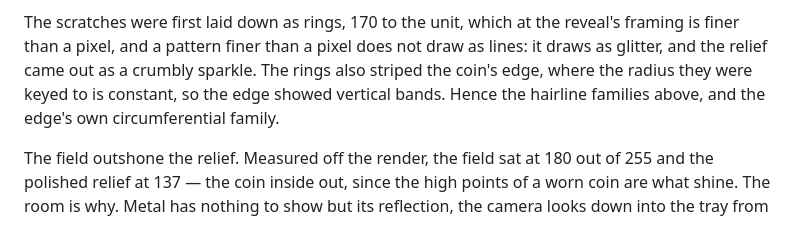
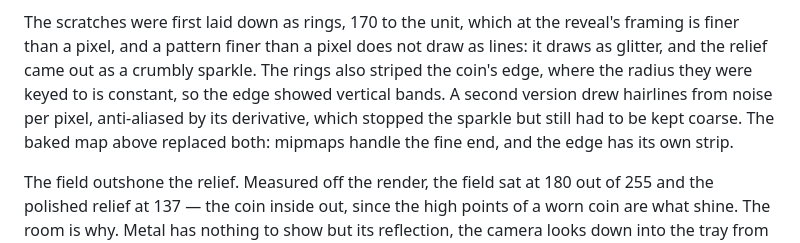
Before and after one commit to vork/dicer, a Markdown page: README.md, the part around the change. Drawn GitHub-style.

Commit message:
README: the coin's scratch history ends at the baked map
Co-Authored-By: Claude Fable 5.1 <noreply@anthropic.com>
Claude-Session: https://claude.ai/code/session_01DY7GLHKDYbddaKqhU954QH

```diff
--- a/README.md
+++ b/README.md
@@ -507,8 +507,10 @@ The scratches were first laid down as rings, 170 to the unit, which at the
 reveal's framing is finer than a pixel, and a pattern finer than a pixel does not
 draw as lines: it draws as glitter, and the relief came out as a crumbly sparkle.
 The rings also striped the coin's edge, where the radius they were keyed to is
-constant, so the edge showed vertical bands. Hence the hairline families above,
-and the edge's own circumferential family.
+constant, so the edge showed vertical bands. A second version drew hairlines
+from noise per pixel, anti-aliased by its derivative, which stopped the sparkle
+but still had to be kept coarse. The baked map above replaced both: mipmaps
+handle the fine end, and the edge has its own strip.
 
 The field outshone the relief. Measured off the render, the field sat at 180 out
 of 255 and the polished relief at 137 — the coin inside out, since the high
```
